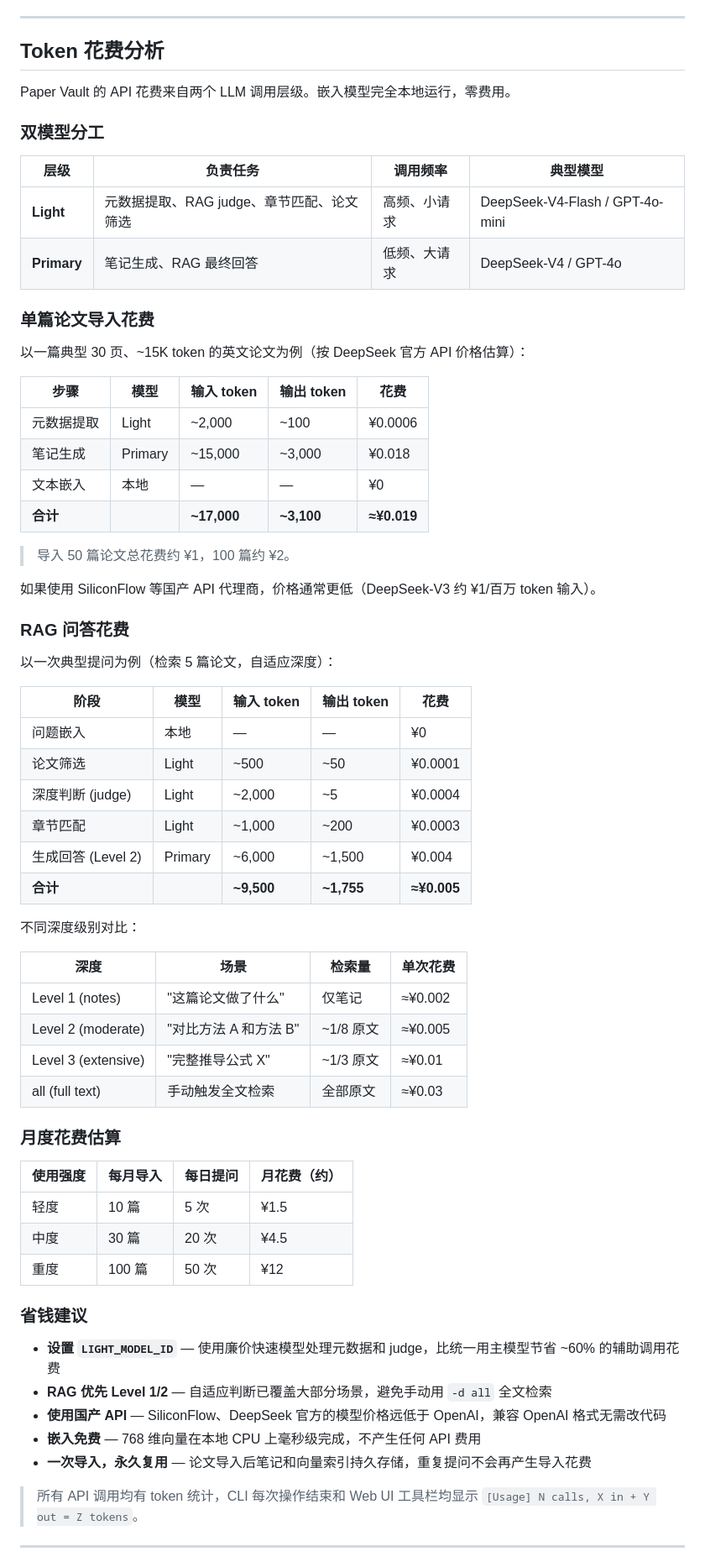
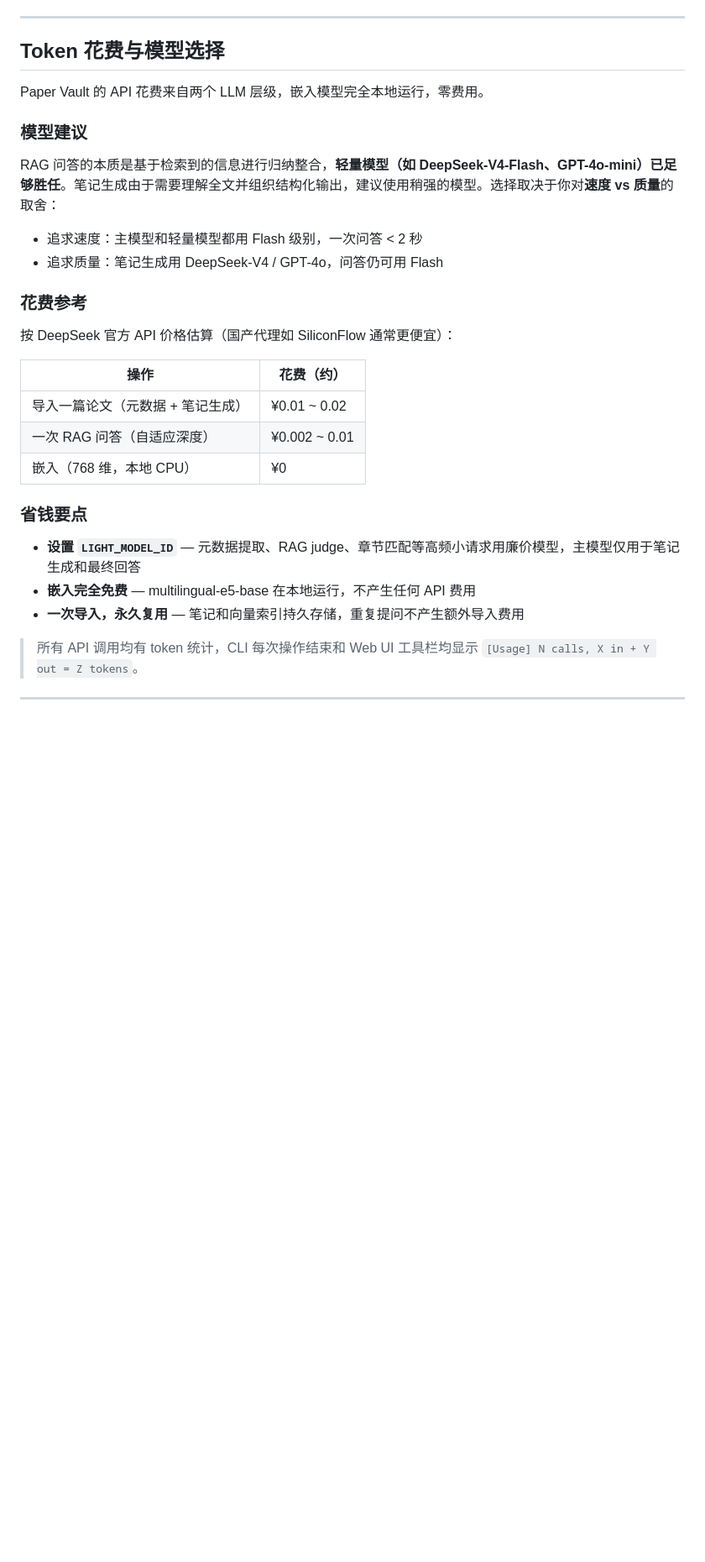
Before and after one commit to cy8530/PaperVault, a Markdown page: README.md, the part around the change. Shown at 84% size. Rendered like a GitHub page; blank space fills up the shorter version.

```diff
--- a/README.md
+++ b/README.md
@@ -203,69 +203,32 @@ papers/*.pdf
 
 ---
 
-## Token 花费分析
+## Token 花费与模型选择
 
-Paper Vault 的 API 花费来自两个 LLM 调用层级。嵌入模型完全本地运行，零费用。
+Paper Vault 的 API 花费来自两个 LLM 层级，嵌入模型完全本地运行，零费用。
 
-### 双模型分工
+### 模型建议
 
-| 层级 | 负责任务 | 调用频率 | 典型模型 |
-|------|---------|---------|---------|
-| **Light** | 元数据提取、RAG judge、章节匹配、论文筛选 | 高频、小请求 | DeepSeek-V4-Flash / GPT-4o-mini |
-| **Primary** | 笔记生成、RAG 最终回答 | 低频、大请求 | DeepSeek-V4 / GPT-4o |
+RAG 问答的本质是基于检索到的信息进行归纳整合，**轻量模型（如 DeepSeek-V4-Flash、GPT-4o-mini）已足够胜任**。笔记生成由于需要理解全文并组织结构化输出，建议使用稍强的模型。选择取决于你对**速度 vs 质量**的取舍：
 
-### 单篇论文导入花费
+- 追求速度：主模型和轻量模型都用 Flash 级别，一次问答 < 2 秒
+- 追求质量：笔记生成用 DeepSeek-V4 / GPT-4o，问答仍可用 Flash
 
-以一篇典型 30 页、~15K token 的英文论文为例（按 DeepSeek 官方 API 价格估算）：
+### 花费参考
 
-| 步骤 | 模型 | 输入 token | 输出 token | 花费 |
-|------|------|-----------|-----------|------|
-| 元数据提取 | Light | ~2,000 | ~100 | ¥0.0006 |
-| 笔记生成 | Primary | ~15,000 | ~3,000 | ¥0.018 |
-| 文本嵌入 | 本地 | — | — | ¥0 |
-| **合计** | | **~17,000** | **~3,100** | **≈¥0.019** |
+按 DeepSeek 官方 API 价格估算（国产代理如 SiliconFlow 通常更便宜）：
 
-> 导入 50 篇论文总花费约 ¥1，100 篇约 ¥2。
+| 操作 | 花费（约） |
+|------|----------|
+| 导入一篇论文（元数据 + 笔记生成） | ¥0.01 ~ 0.02 |
+| 一次 RAG 问答（自适应深度） | ¥0.002 ~ 0.01 |
+| 嵌入（768 维，本地 CPU） | ¥0 |
 
-如果使用 SiliconFlow 等国产 API 代理商，价格通常更低（DeepSeek-V3 约 ¥1/百万 token 输入）。
+### 省钱要点
 
-### RAG 问答花费
-
-以一次典型提问为例（检索 5 篇论文，自适应深度）：
-
-| 阶段 | 模型 | 输入 token | 输出 token | 花费 |
-|------|------|-----------|-----------|------|
-| 问题嵌入 | 本地 | — | — | ¥0 |
-| 论文筛选 | Light | ~500 | ~50 | ¥0.0001 |
-| 深度判断 (judge) | Light | ~2,000 | ~5 | ¥0.0004 |
-| 章节匹配 | Light | ~1,000 | ~200 | ¥0.0003 |
-| 生成回答 (Level 2) | Primary | ~6,000 | ~1,500 | ¥0.004 |
-| **合计** | | **~9,500** | **~1,755** | **≈¥0.005** |
-
-不同深度级别对比：
-
-| 深度 | 场景 | 检索量 | 单次花费 |
-|------|------|-------|---------|
-| Level 1 (notes) | "这篇论文做了什么" | 仅笔记 | ≈¥0.002 |
-| Level 2 (moderate) | "对比方法 A 和方法 B" | ~1/8 原文 | ≈¥0.005 |
-| Level 3 (extensive) | "完整推导公式 X" | ~1/3 原文 | ≈¥0.01 |
-| all (full text) | 手动触发全文检索 | 全部原文 | ≈¥0.03 |
-
-### 月度花费估算
-
-| 使用强度 | 每月导入 | 每日提问 | 月花费（约） |
-|---------|---------|---------|------------|
-| 轻度 | 10 篇 | 5 次 | ¥1.5 |
-| 中度 | 30 篇 | 20 次 | ¥4.5 |
-| 重度 | 100 篇 | 50 次 | ¥12 |
-
-### 省钱建议
-
-- **设置 `LIGHT_MODEL_ID`** — 使用廉价快速模型处理元数据和 judge，比统一用主模型节省 ~60% 的辅助调用花费
-- **RAG 优先 Level 1/2** — 自适应判断已覆盖大部分场景，避免手动用 `-d all` 全文检索
-- **使用国产 API** — SiliconFlow、DeepSeek 官方的模型价格远低于 OpenAI，兼容 OpenAI 格式无需改代码
-- **嵌入免费** — 768 维向量在本地 CPU 上毫秒级完成，不产生任何 API 费用
-- **一次导入，永久复用** — 论文导入后笔记和向量索引持久存储，重复提问不会再产生导入花费
+- **设置 `LIGHT_MODEL_ID`** — 元数据提取、RAG judge、章节匹配等高频小请求用廉价模型，主模型仅用于笔记生成和最终回答
+- **嵌入完全免费** — multilingual-e5-base 在本地运行，不产生任何 API 费用
+- **一次导入，永久复用** — 笔记和向量索引持久存储，重复提问不产生额外导入费用
 
 > 所有 API 调用均有 token 统计，CLI 每次操作结束和 Web UI 工具栏均显示 `[Usage] N calls, X in + Y out = Z tokens`。
 
```
